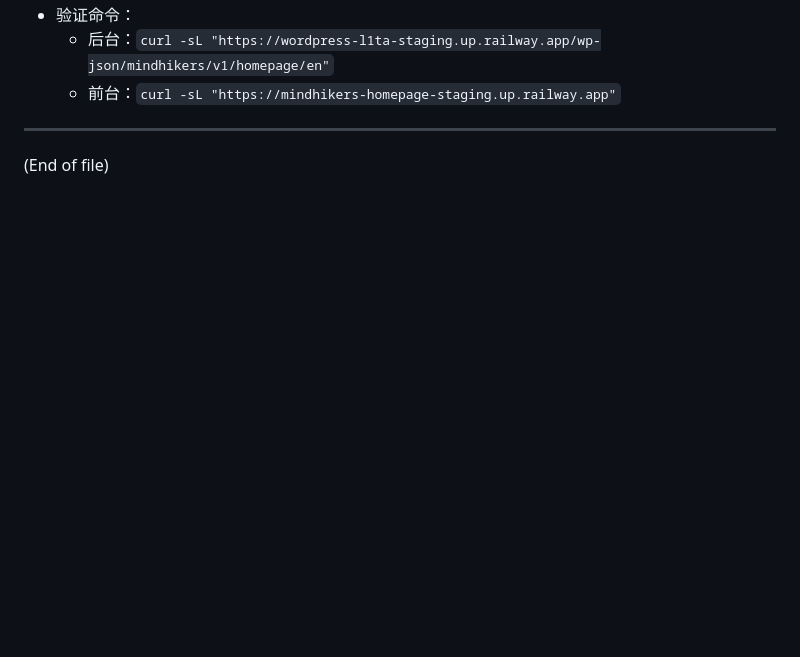
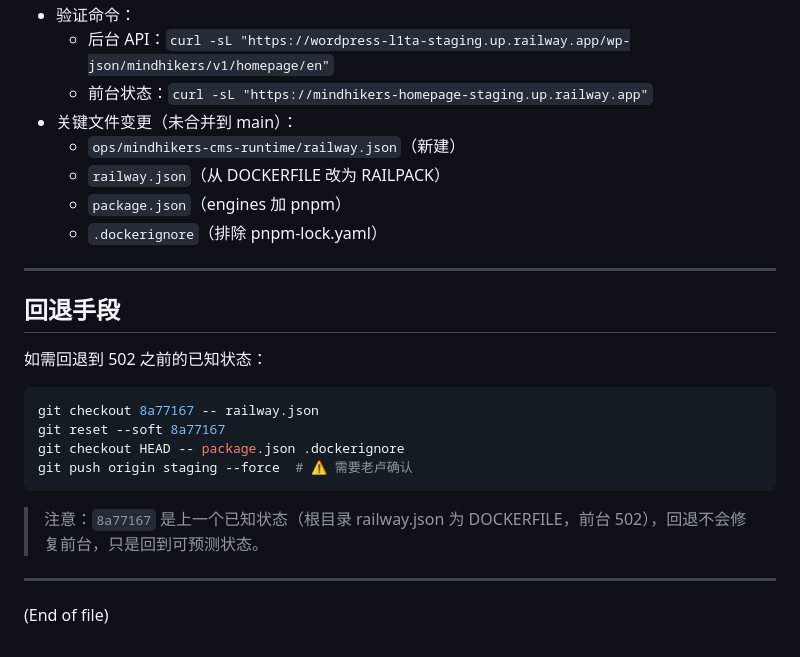
Before and after one commit to freestone16/Mindhikers-Home, a Markdown page: docs/dev_logs/HANDOFF.md, the part around one of its changes. GitHub-like rendering; blank space fills up the shorter version.

````diff
--- a/docs/dev_logs/HANDOFF.md
+++ b/docs/dev_logs/HANDOFF.md
@@ -118,6 +99,24 @@
 - 验证命令：
-  - 后台：`curl -sL "https://wordpress-l1ta-staging.up.railway.app/wp-json/mindhikers/v1/homepage/en"`
-  - 前台：`curl -sL "https://mindhikers-homepage-staging.up.railway.app"`
+  - 后台 API：`curl -sL "https://wordpress-l1ta-staging.up.railway.app/wp-json/mindhikers/v1/homepage/en"`
+  - 前台状态：`curl -sL "https://mindhikers-homepage-staging.up.railway.app"`
+- 关键文件变更（未合并到 main）：
+  - `ops/mindhikers-cms-runtime/railway.json`（新建）
+  - `railway.json`（从 DOCKERFILE 改为 RAILPACK）
+  - `package.json`（engines 加 pnpm）
+  - `.dockerignore`（排除 pnpm-lock.yaml）
+
+---
+
+## 回退手段
+
+如需回退到 502 之前的已知状态：
+```bash
+git checkout 8a77167 -- railway.json
+git reset --soft 8a77167
+git checkout HEAD -- package.json .dockerignore
+git push origin staging --force  # ⚠️ 需要老卢确认
+```
+> 注意：`8a77167` 是上一个已知状态（根目录 railway.json 为 DOCKERFILE，前台 502），回退不会修复前台，只是回到可预测状态。
 
 ---
 
````
Also changed, not shown: other parts of docs/dev_logs/HANDOFF.md (+57 -76 lines).
